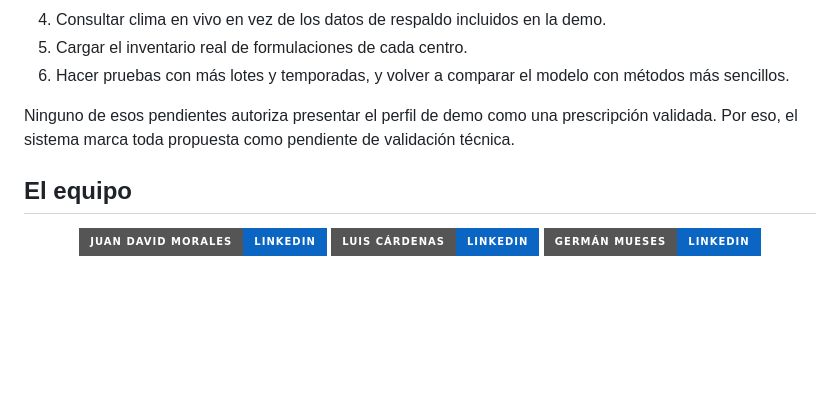
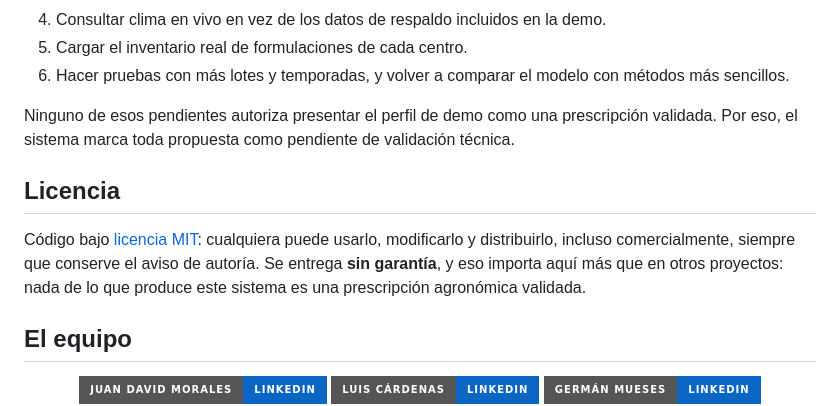
Before and after one commit to juandmg020407/hackathon-ColTechWeek, a Markdown page: README.md, the part around one of its changes. Rendered like a GitHub page; badges without logos; blank space fills up the shorter version.

Commit message:
docs: explicar en el README que se puede hacer con el codigo
Distintivo de licencia en la cabecera y un parrafo que traduce el MIT a lenguaje corriente, incluida la ausencia de garantia.

Co-Authored-By: Claude Opus 5 <noreply@anthropic.com>

```diff
--- a/README.md
+++ b/README.md
@@ -295,6 +296,13 @@ Ninguno de esos pendientes autoriza presentar el perfil de demo como una
 prescripción validada. Por eso, el sistema marca toda propuesta como pendiente
 de validación técnica.
 
+## Licencia
+
+Código bajo [licencia MIT](LICENSE): cualquiera puede usarlo, modificarlo y
+distribuirlo, incluso comercialmente, siempre que conserve el aviso de autoría.
+Se entrega **sin garantía**, y eso importa aquí más que en otros proyectos: nada
+de lo que produce este sistema es una prescripción agronómica validada.
+
 ## El equipo
 
 <p align="center">
```
Also changed, not shown: other parts of README.md (+1 -0 lines).
